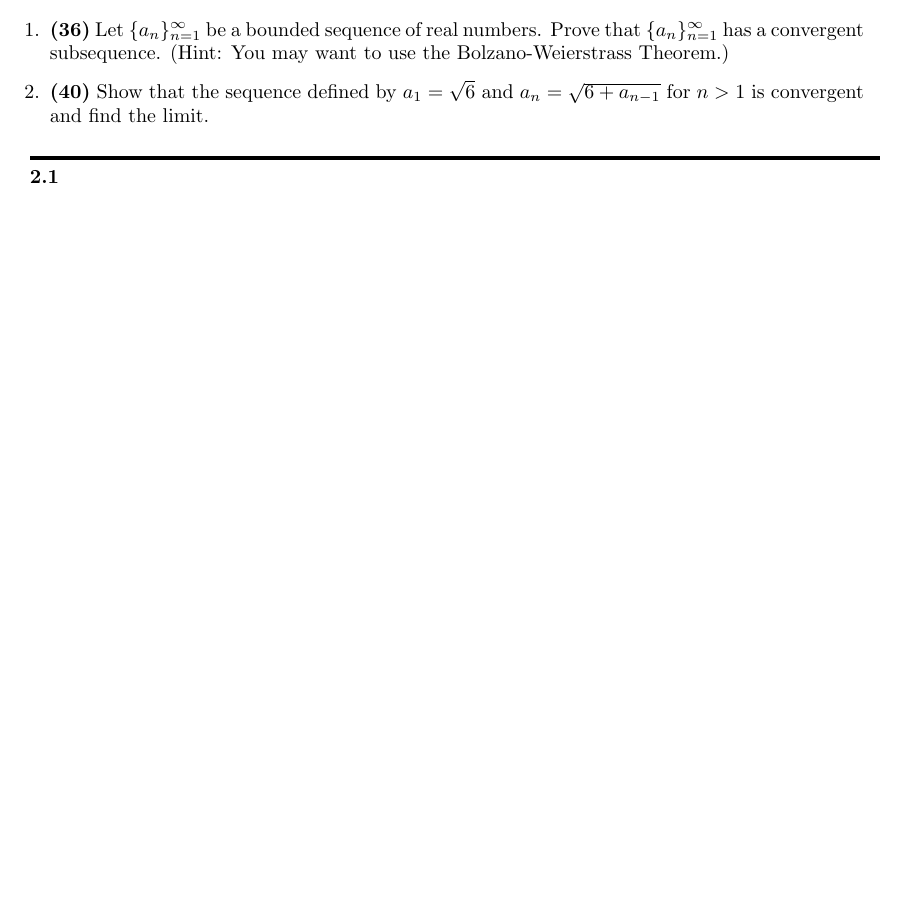
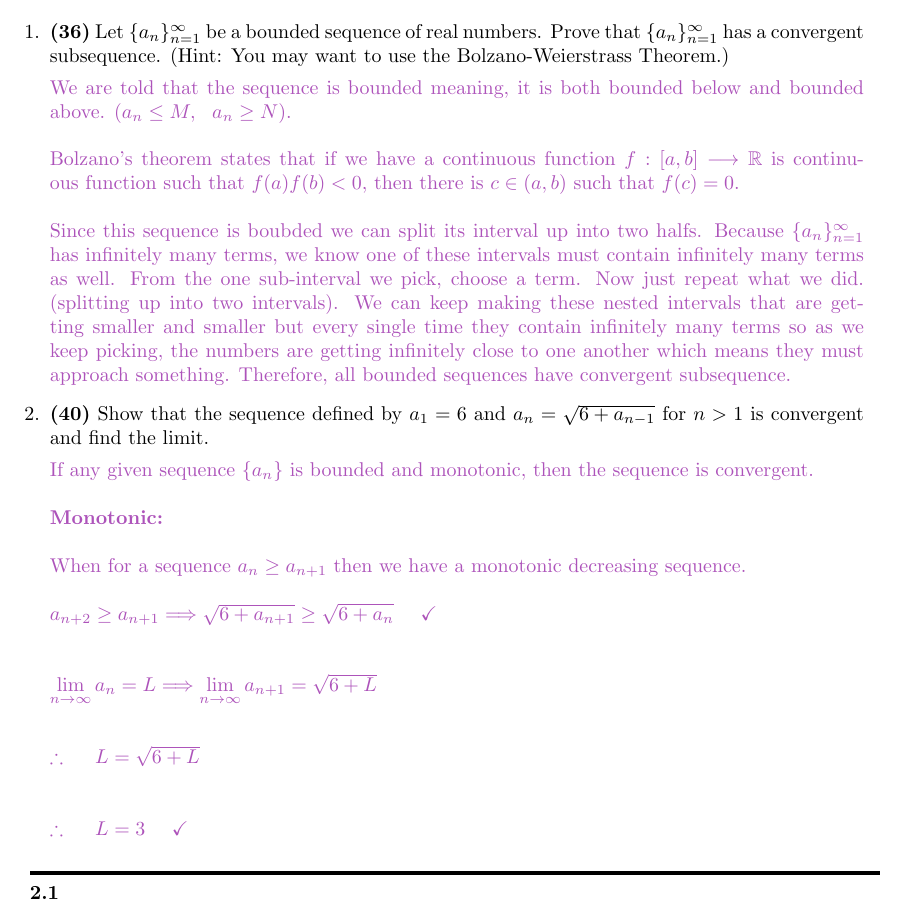
Before and after one commit to Behnam4/MAT-371, a LaTeX problem sheet (homework3.tex): part of page 2 of 3 before the commit and part of page 2 of 4 after it, cut so that both start at the same text, the shorter picture padded with empty space. Compiled offline with pdfLaTeX.

Commit message:
Solution section 1

```diff
--- a/homework3.tex
+++ b/homework3.tex
@@ -58,8 +58,50 @@
     \item \textbf{(36)} Let $\{a_n\}_{n=1}^{\infty}$ be a bounded sequence of real numbers. Prove that
     $\{a_n\}_{n=1}^{\infty}$ has a convergent subsequence. (Hint: You may want to use the Bolzano-Weierstrass Theorem.)
 
-    \item \textbf{(40)} Show that the sequence defined by $a_1=\sqrt{6}$ and $a_n=\sqrt{6+a_{n-1}}$ for $n > 1$ is convergent and find the limit.
+    \textcolor{hwColor}{
+       We are told that the sequence is bounded meaning, it is both bounded below and bounded above. $(a_n \leq M, ~~ a_n\geq N)$.
+       \\
+       \\
+       Bolzano's theorem states that if we have a continuous function $f: [a,b] \longrightarrow \mathbb{R}$ is continuous function
+       such that $f(a)f(b)<0$, then there is $c \in (a,b)$ such that $f(c)=0$.
+       \\
+       \\
+       Since this sequence is boubded we can split its interval up into two halfs. Because $\{a_n\}_{n=1}^{\infty}$ has
+       infinitely many terms, we know one of these intervals must contain infinitely many terms as well. From the one sub-interval
+       we pick, choose a term. Now just repeat what we did. (splitting up into two intervals).
+       We can keep making these nested intervals that are getting smaller and smaller but every single time
+       they contain infinitely many terms so as we keep picking, the numbers are getting infinitely close to one another
+       which means they must approach something. Therefore, all bounded sequences have convergent subsequence.
+    }
 
+    \item \textbf{(40)} Show that the sequence defined by $a_1=6$ and $a_n=\sqrt{6+a_{n-1}}$ for $n > 1$ is convergent and find the limit.
+
+      \textcolor{hwColor}{
+        If any given sequence $\{a_n\}$ is bounded and monotonic, then the sequence is convergent.
+        \\
+        \\
+        \textbf{Monotonic:}
+        \\
+        \\
+        When for a sequence $a_n \geq a_{n+1}$ then we have a monotonic decreasing sequence.
+        \\
+        \\
+        $
+          a_{n+2} \geq a_{n+1} \Longrightarrow \sqrt{6+a_{n+1}} \geq \sqrt{6+a_n} ~~~~ \checkmark
+          \\
+          \\
+          \\
+          \lim\limits_{n \to \infty} a_n=L \Longrightarrow \lim\limits_{n \to \infty} a_{n+1}=\sqrt{6+L}
+          \\
+          \\
+          \\
+          \therefore ~~~~ L=\sqrt{6+L}
+          \\
+          \\
+          \\
+          \therefore ~~~~ L=3 ~~~~ \checkmark
+        $
+      }
   \end{enumerate}
 
 
```
Also changed, not shown: homework3.tex (84 more changed lines).
